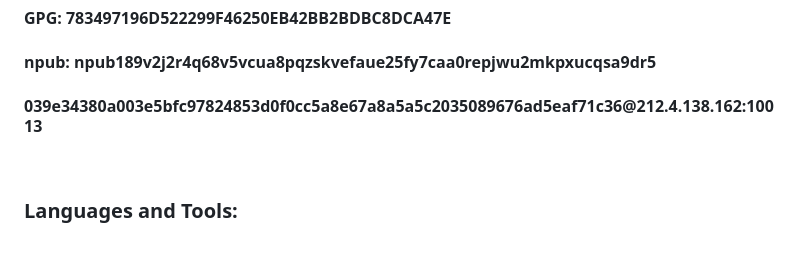
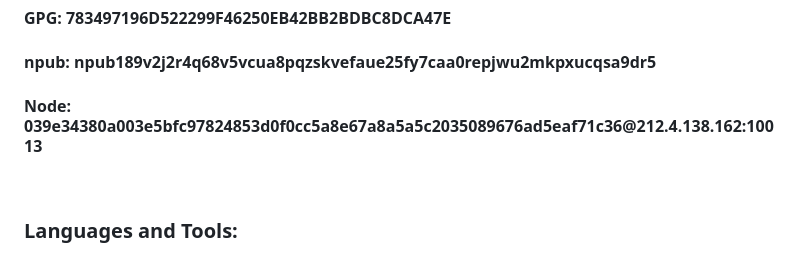
Before and after one commit to Chuck3CZ/Chuck3CZ, a Markdown page: README.md, the part around the change. Rendered like a GitHub page.

Commit message:
Update Node information in README.md

```diff
--- a/README.md
+++ b/README.md
@@ -53,7 +53,7 @@ Web <a href="https://martin.gabrhelovi.cz" target="blank"> martin.gabrhelovi.cz<
 
 <h4 align="left">npub: npub189v2j2r4q68v5vcua8pqzskvefaue25fy7caa0repjwu2mkpxucqsa9dr5</h4>
 
-<h4 align="left">039e34380a003e5bfc97824853d0f0cc5a8e67a8a5a5c2035089676ad5eaf71c36@212.4.138.162:10013</h4>
+<h4 align="left">Node: 039e34380a003e5bfc97824853d0f0cc5a8e67a8a5a5c2035089676ad5eaf71c36@212.4.138.162:10013</h4>
 
 
 <br>
```
